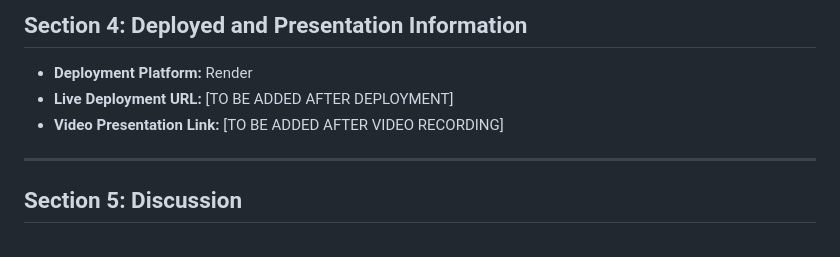
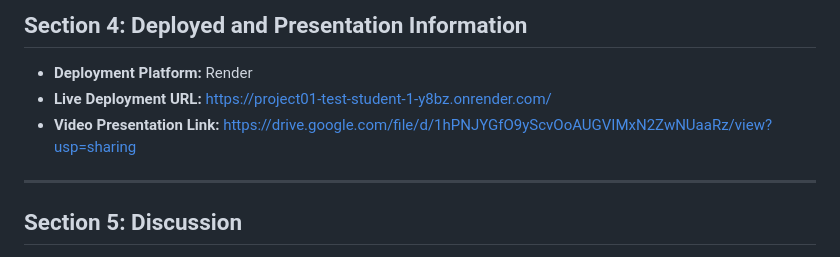
Before and after one commit to lexigolley7/Project01_Test_Student, a Markdown page: report.md, the part around the change. Rendered like a GitHub page.

```diff
--- a/templates/report.md
+++ b/report.md
@@ -46,8 +46,8 @@
 ## Section 4: Deployed and Presentation Information
 
 * **Deployment Platform:** Render
-* **Live Deployment URL:** [TO BE ADDED AFTER DEPLOYMENT]
-* **Video Presentation Link:** [TO BE ADDED AFTER VIDEO RECORDING]
+* **Live Deployment URL:** https://project01-test-student-1-y8bz.onrender.com/
+* **Video Presentation Link:** https://drive.google.com/file/d/1hPNJYGfO9yScvOoAUGVIMxN2ZwNUaaRz/view?usp=sharing
 
 ---
 
```
